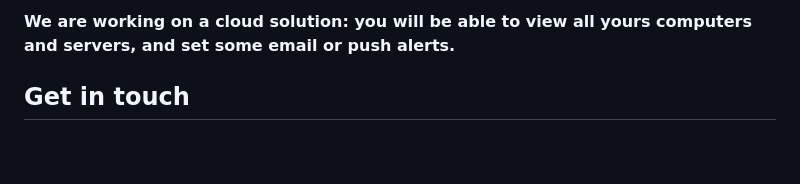
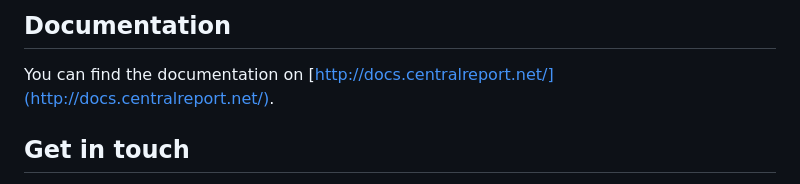
Before and after one commit to CentralReport/CentralReport, a Markdown page: README.md, the part around the change printed below. GitHub-like rendering; blank space fills up the shorter version.

```diff
--- a/README.md
+++ b/README.md
@@ -44,6 +37,6 @@ Right now, it's just a standalone version. It's free and very easy to use: insta
 
-
-__We are working on a cloud solution: you will be able to view all yours computers and servers, and set some email or push alerts.__
+## Documentation
+You can find the documentation on [http://docs.centralreport.net/](http://docs.centralreport.net/).
 
 
 ## Get in touch
```
Also changed, not shown: other parts of README.md (+13 -20 lines), tools/screenshots/Web_dashboard_0.6.0.png (added), tools/screenshots/Web_host_0.6.0.png (added).
